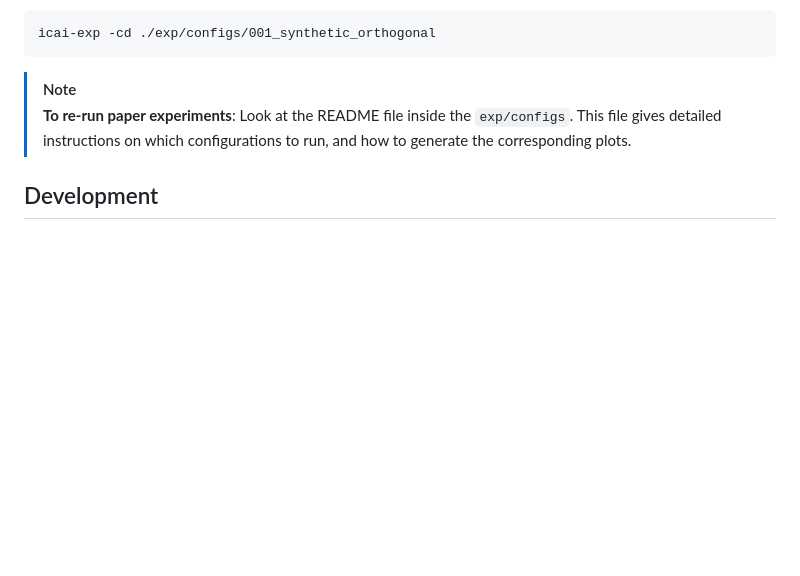
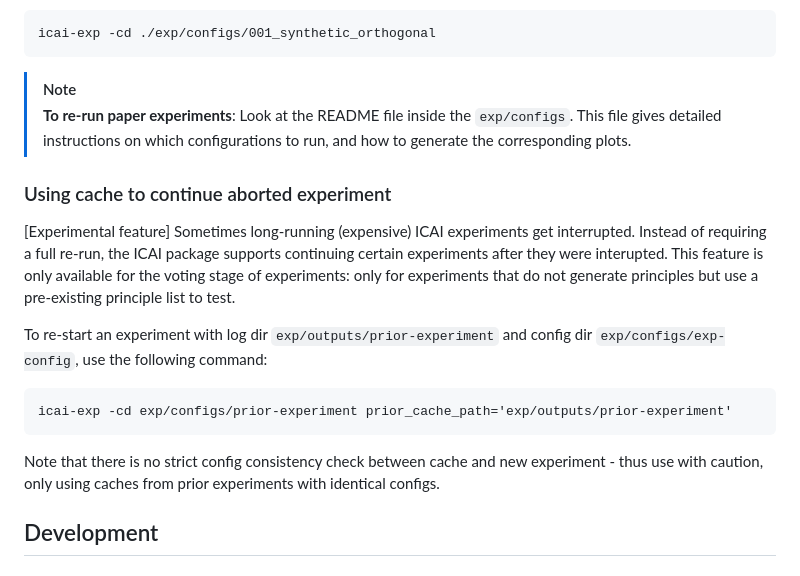
Before and after one commit to rdnfn/icai, a Markdown page: README.md, the part around the change. GitHub-like rendering; blank space fills up the shorter version.

Commit message:
add cache to docs

````diff
--- a/README.md
+++ b/README.md
@@ -93,6 +93,17 @@ icai-exp -cd ./exp/configs/001_synthetic_orthogonal
 > **To re-run paper experiments**:
 > Look at the README file inside the `exp/configs`. This file gives detailed instructions on which configurations to run, and how to generate the corresponding plots.
 
+### Using cache to continue aborted experiment
+
+[Experimental feature] Sometimes long-running (expensive) ICAI experiments get interrupted. Instead of requiring a full re-run, the ICAI package supports continuing certain experiments after they were interupted. This feature is only available for the voting stage of experiments: only for experiments that do not generate principles but use a pre-existing principle list to test.
+
+To re-start an experiment with log dir `exp/outputs/prior-experiment` and config dir `exp/configs/exp-config`, use the following command:
+```
+icai-exp -cd exp/configs/prior-experiment prior_cache_path='exp/outputs/prior-experiment'
+```
+
+Note that there is no strict config consistency check between cache and new experiment - thus use with caution, only using caches from prior experiments with identical configs.
+
 ## Development
 
 ### Dev installation
````
